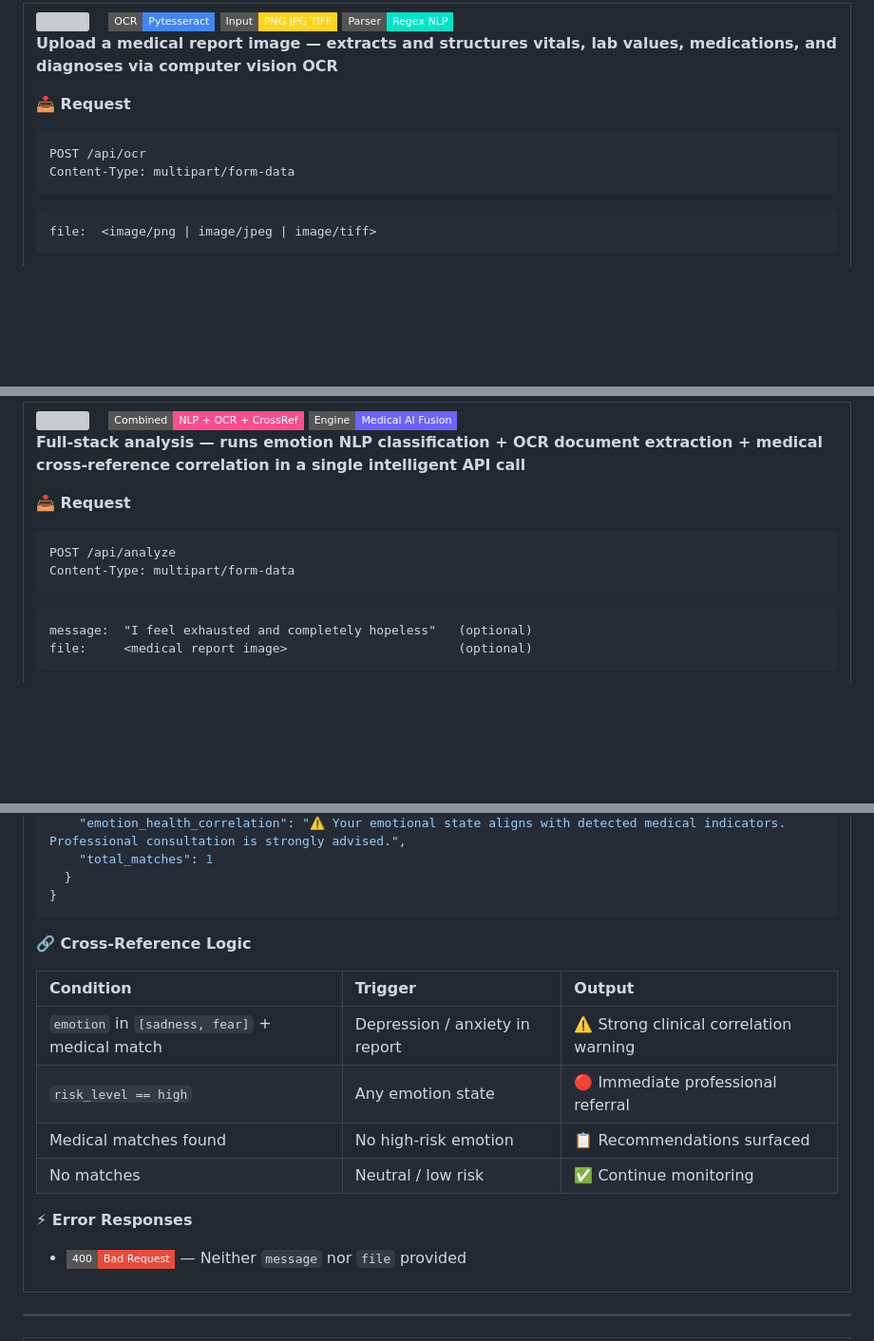
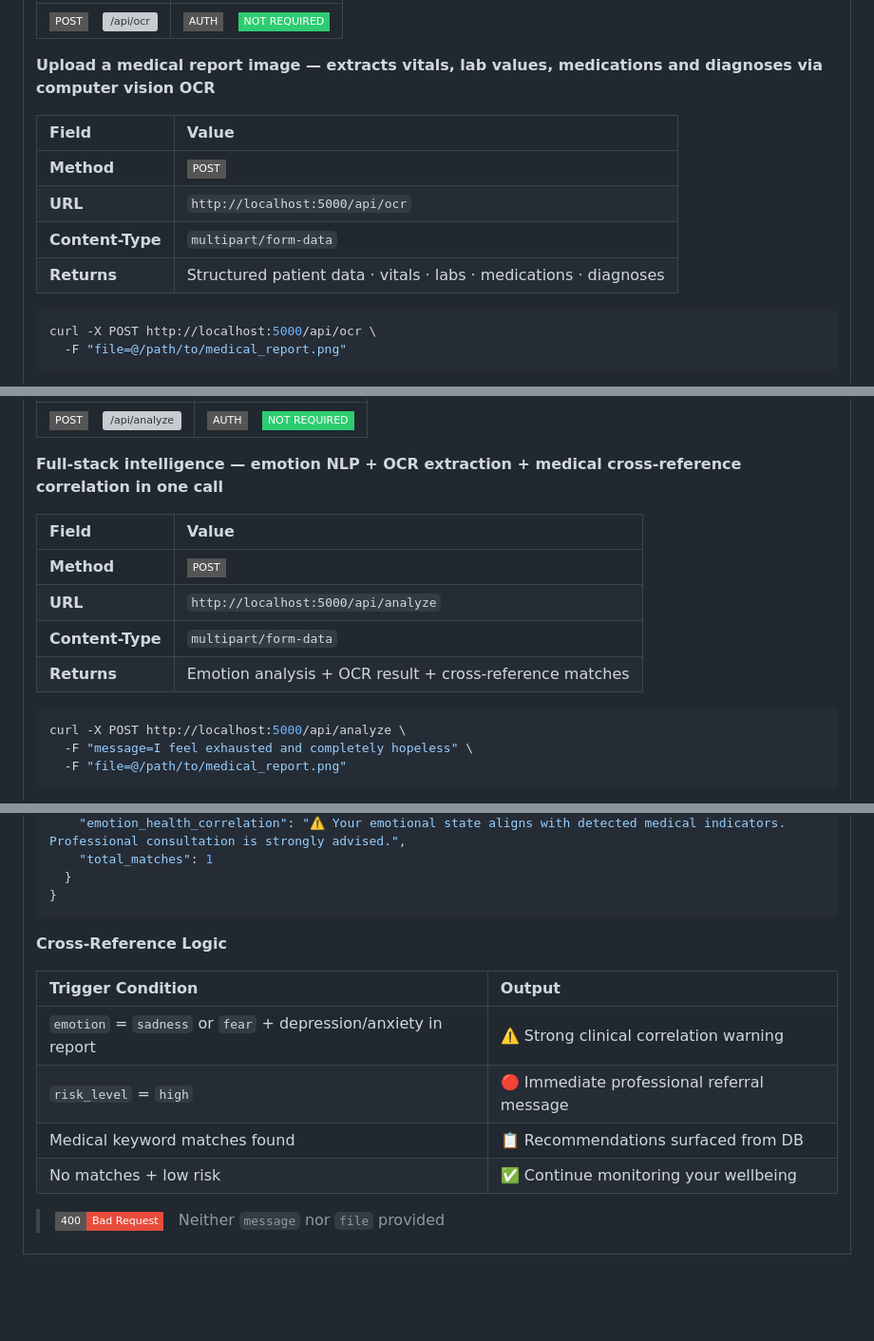
Before and after one commit to ankit-sengupta05/AI-Mental-Health-Chatbot-OCR-Scanner, a Markdown page: README.md, 3 parts joined by grey strips. Shown at 95% size. GitHub-like rendering; folded sections open; badges without logos; blank space fills up the shorter version; grey boxes are pictures that could not be loaded.

````diff
--- a/README.md
+++ b/README.md
@@ -258,18 +239,19 @@ Content-Type: application/json
 
-<img src="https://img.shields.io/badge/POST-%2Fapi%2Focr-8e44ad?style=for-the-badge&labelColor=0d1117&color=8e44ad" />
-&nbsp;&nbsp;
-<img src="https://img.shields.io/badge/OCR-Pytesseract-4285F4?style=flat-square" />
-<img src="https://img.shields.io/badge/Input-PNG_JPG_TIFF-FFD21E?style=flat-square" />
-<img src="https://img.shields.io/badge/Parser-Regex_NLP-00e5c8?style=flat-square" />
+| | |
+|---|---|
+| ![POST](https://img.shields.io/badge/POST-grey?style=flat-square&labelColor=555) &nbsp; ![/api/ocr](https://img.shields.io/badge/%2Fapi%2Focr-8e44ad?style=flat-square) | ![AUTH](https://img.shields.io/badge/AUTH-grey?style=flat-square&labelColor=555) &nbsp; ![NOT REQUIRED](https://img.shields.io/badge/NOT%20REQUIRED-2ecc71?style=flat-square) |
 
-**Upload a medical report image — extracts and structures vitals, lab values, medications, and diagnoses via computer vision OCR**
+**Upload a medical report image — extracts vitals, lab values, medications and diagnoses via computer vision OCR**
 
-**📥 Request**
-```http
-POST /api/ocr
-Content-Type: multipart/form-data
-```
-```
-file:  <image/png | image/jpeg | image/tiff>
+| Field | Value |
+|:------|:------|
+| **Method** | ![POST](https://img.shields.io/badge/POST-555?style=flat-square) |
+| **URL** | `http://localhost:5000/api/ocr` |
+| **Content-Type** | `multipart/form-data` |
+| **Returns** | Structured patient data · vitals · labs · medications · diagnoses |
+
+```bash
+curl -X POST http://localhost:5000/api/ocr \
+  -F "file=@/path/to/medical_report.png"
 ```
 
@@ -329,18 +314,20 @@ file:  <image/png | image/jpeg | image/tiff>
 
-<img src="https://img.shields.io/badge/POST-%2Fapi%2Fanalyze-e67e22?style=for-the-badge&labelColor=0d1117&color=e67e22" />
-&nbsp;&nbsp;
-<img src="https://img.shields.io/badge/Combined-NLP_%2B_OCR_%2B_CrossRef-ff4d8d?style=flat-square" />
-<img src="https://img.shields.io/badge/Engine-Medical_AI_Fusion-6c63ff?style=flat-square" />
+| | |
+|---|---|
+| ![POST](https://img.shields.io/badge/POST-grey?style=flat-square&labelColor=555) &nbsp; ![/api/analyze](https://img.shields.io/badge/%2Fapi%2Fanalyze-e67e22?style=flat-square) | ![AUTH](https://img.shields.io/badge/AUTH-grey?style=flat-square&labelColor=555) &nbsp; ![NOT REQUIRED](https://img.shields.io/badge/NOT%20REQUIRED-2ecc71?style=flat-square) |
 
-**Full-stack analysis — runs emotion NLP classification + OCR document extraction + medical cross-reference correlation in a single intelligent API call**
+**Full-stack intelligence — emotion NLP + OCR extraction + medical cross-reference correlation in one call**
 
-**📥 Request**
-```http
-POST /api/analyze
-Content-Type: multipart/form-data
-```
-```
-message:  "I feel exhausted and completely hopeless"   (optional)
-file:     <medical report image>                       (optional)
+| Field | Value |
+|:------|:------|
+| **Method** | ![POST](https://img.shields.io/badge/POST-555?style=flat-square) |
+| **URL** | `http://localhost:5000/api/analyze` |
+| **Content-Type** | `multipart/form-data` |
+| **Returns** | Emotion analysis + OCR result + cross-reference matches |
+
+```bash
+curl -X POST http://localhost:5000/api/analyze \
+  -F "message=I feel exhausted and completely hopeless" \
+  -F "file=@/path/to/medical_report.png"
 ```
 
@@ -374,18 +363,18 @@ file:     <medical report image>                       (optional)
 }
 ```
 
-**🔗 Cross-Reference Logic**
+</details>
 
-| Condition | Trigger | Output |
-|:----------|:--------|:-------|
-| `emotion` in `[sadness, fear]` + medical match | Depression / anxiety in report | ⚠️ Strong clinical correlation warning |
-| `risk_level == high` | Any emotion state | 🔴 Immediate professional referral |
-| Medical matches found | No high-risk emotion | 📋 Recommendations surfaced |
-| No matches | Neutral / low risk | ✅ Continue monitoring |
+**Cross-Reference Logic**
 
-**⚡ Error Responses**
+| Trigger Condition | Output |
+|:------------------|:-------|
+| `emotion` = `sadness` or `fear` + depression/anxiety in report | ⚠️ Strong clinical correlation warning |
+| `risk_level` = `high` | 🔴 Immediate professional referral message |
+| Medical keyword matches found | 📋 Recommendations surfaced from DB |
+| No matches + low risk | ✅ Continue monitoring your wellbeing |
 
-- ![400](https://img.shields.io/badge/400-Bad_Request-e74c3c?style=flat-square) — Neither `message` nor `file` provided
+> ![400](https://img.shields.io/badge/400-Bad_Request-e74c3c?style=flat-square) &nbsp; Neither `message` nor `file` provided
 
 </td>
 </tr>
````
Also changed, not shown: other parts of README.md (+89 -95 lines).
